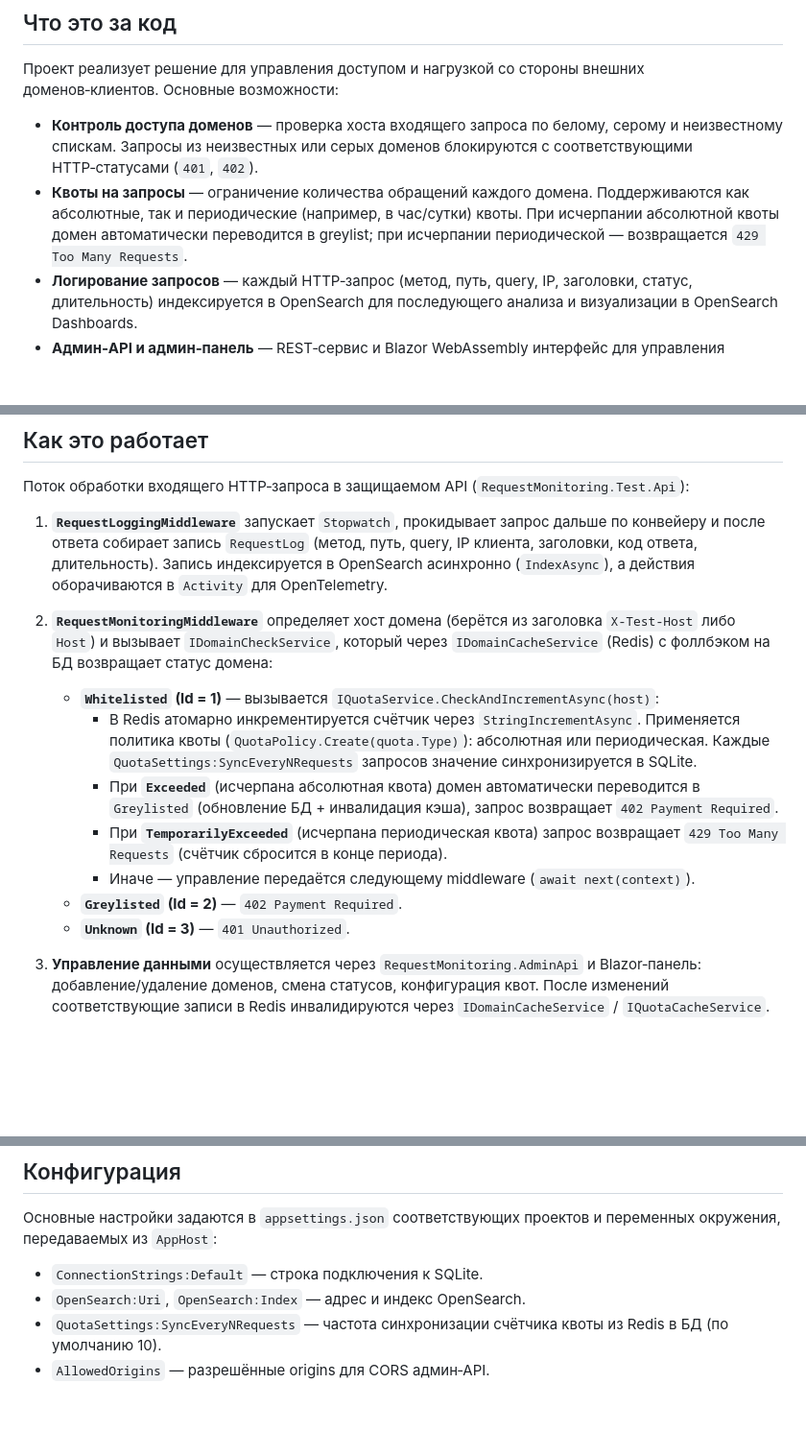
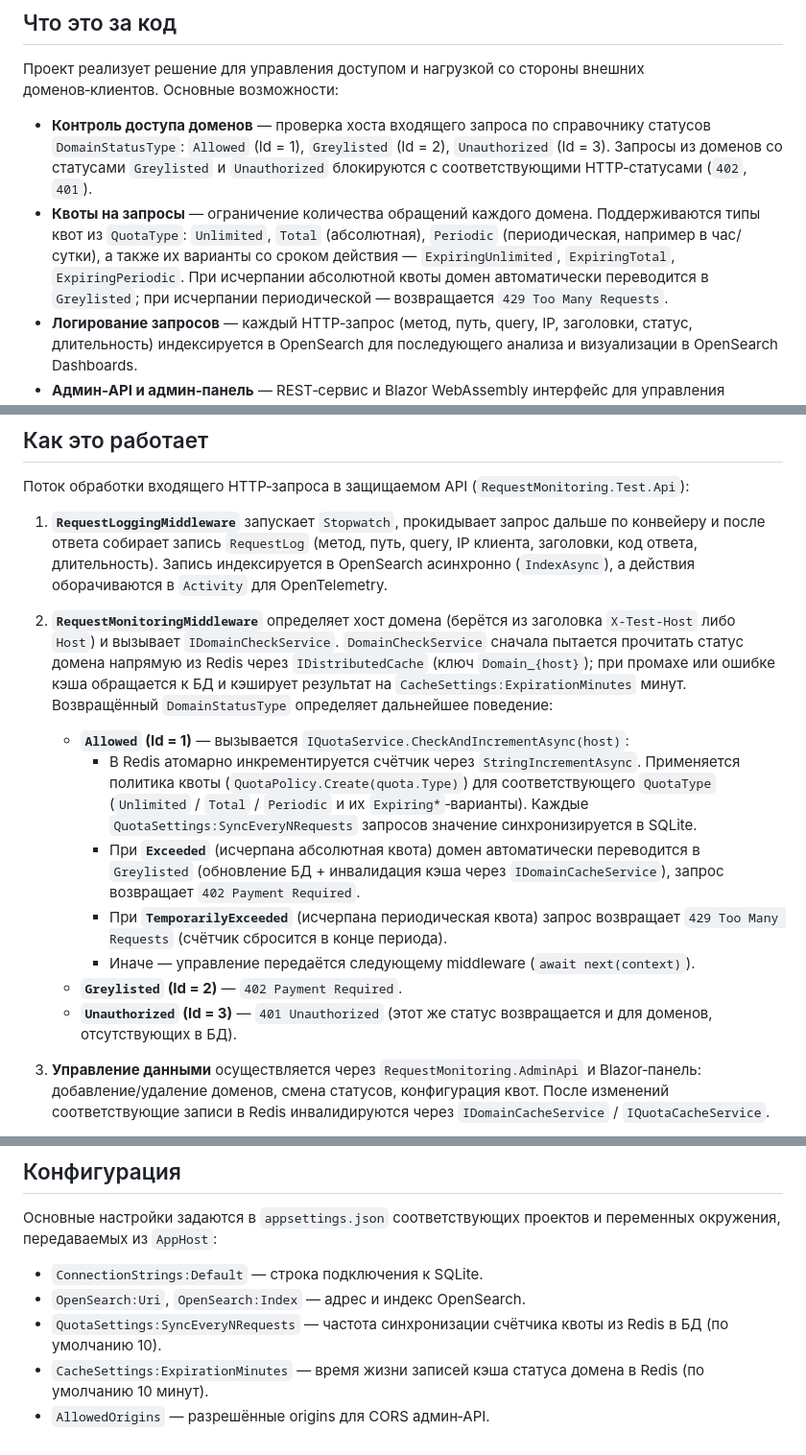
Before and after one commit to razzzenya/RequestsMonitoringMiddleware, a Markdown page: README.md, 3 parts joined by grey strips. Shown at 96% size. Drawn GitHub-style; blank space fills up the shorter version.

Commit message:
Address README review feedback: actual status names, quota types, cache flow
Agent-Logs-Url: https://github.com/razzzenya/RequestsMonitoringMiddleware/sessions/f9e2e164-6c93-4be8-a74d-79ee5627d4f8

Co-authored-by: alxmcs <70561974+alxmcs@users.noreply.github.com>

```diff
--- a/README.md
+++ b/README.md
@@ -6,8 +6,8 @@
 
 Проект реализует решение для управления доступом и нагрузкой со стороны внешних доменов‑клиентов. Основные возможности:
 
-- **Контроль доступа доменов** — проверка хоста входящего запроса по белому, серому и неизвестному спискам. Запросы из неизвестных или серых доменов блокируются с соответствующими HTTP‑статусами (`401`, `402`).
-- **Квоты на запросы** — ограничение количества обращений каждого домена. Поддерживаются как абсолютные, так и периодические (например, в час/сутки) квоты. При исчерпании абсолютной квоты домен автоматически переводится в greylist; при исчерпании периодической — возвращается `429 Too Many Requests`.
+- **Контроль доступа доменов** — проверка хоста входящего запроса по справочнику статусов `DomainStatusType`: `Allowed` (Id = 1), `Greylisted` (Id = 2), `Unauthorized` (Id = 3). Запросы из доменов со статусами `Greylisted` и `Unauthorized` блокируются с соответствующими HTTP‑статусами (`402`, `401`).
+- **Квоты на запросы** — ограничение количества обращений каждого домена. Поддерживаются типы квот из `QuotaType`: `Unlimited`, `Total` (абсолютная), `Periodic` (периодическая, например в час/сутки), а также их варианты со сроком действия — `ExpiringUnlimited`, `ExpiringTotal`, `ExpiringPeriodic`. При исчерпании абсолютной квоты домен автоматически переводится в `Greylisted`; при исчерпании периодической — возвращается `429 Too Many Requests`.
 - **Логирование запросов** — каждый HTTP‑запрос (метод, путь, query, IP, заголовки, статус, длительность) индексируется в OpenSearch для последующего анализа и визуализации в OpenSearch Dashboards.
 - **Админ‑API и админ‑панель** — REST‑сервис и Blazor WebAssembly интерфейс для управления списком доменов, статусами и квотами.
 - **Наблюдаемость (observability)** — интеграция с OpenTelemetry: трассировки операций middleware (`RequestMonitoring.DomainCheck`, `RequestMonitoring.RequestLogging`), метрики ASP.NET Core, Runtime и Process.
@@ -46,14 +46,14 @@
 
 1. **`RequestLoggingMiddleware`** запускает `Stopwatch`, прокидывает запрос дальше по конвейеру и после ответа собирает запись `RequestLog` (метод, путь, query, IP клиента, заголовки, код ответа, длительность). Запись индексируется в OpenSearch асинхронно (`IndexAsync`), а действия оборачиваются в `Activity` для OpenTelemetry.
 
-2. **`RequestMonitoringMiddleware`** определяет хост домена (берётся из заголовка `X-Test-Host` либо `Host`) и вызывает `IDomainCheckService`, который через `IDomainCacheService` (Redis) с фоллбэком на БД возвращает статус домена:
-   - **`Whitelisted` (Id = 1)** — вызывается `IQuotaService.CheckAndIncrementAsync(host)`:
-     - В Redis атомарно инкрементируется счётчик через `StringIncrementAsync`. Применяется политика квоты (`QuotaPolicy.Create(quota.Type)`): абсолютная или периодическая. Каждые `QuotaSettings:SyncEveryNRequests` запросов значение синхронизируется в SQLite.
-     - При **`Exceeded`** (исчерпана абсолютная квота) домен автоматически переводится в `Greylisted` (обновление БД + инвалидация кэша), запрос возвращает `402 Payment Required`.
+2. **`RequestMonitoringMiddleware`** определяет хост домена (берётся из заголовка `X-Test-Host` либо `Host`) и вызывает `IDomainCheckService`. `DomainCheckService` сначала пытается прочитать статус домена напрямую из Redis через `IDistributedCache` (ключ `Domain_{host}`); при промахе или ошибке кэша обращается к БД и кэширует результат на `CacheSettings:ExpirationMinutes` минут. Возвращённый `DomainStatusType` определяет дальнейшее поведение:
+   - **`Allowed` (Id = 1)** — вызывается `IQuotaService.CheckAndIncrementAsync(host)`:
+     - В Redis атомарно инкрементируется счётчик через `StringIncrementAsync`. Применяется политика квоты (`QuotaPolicy.Create(quota.Type)`) для соответствующего `QuotaType` (`Unlimited` / `Total` / `Periodic` и их `Expiring*`‑варианты). Каждые `QuotaSettings:SyncEveryNRequests` запросов значение синхронизируется в SQLite.
+     - При **`Exceeded`** (исчерпана абсолютная квота) домен автоматически переводится в `Greylisted` (обновление БД + инвалидация кэша через `IDomainCacheService`), запрос возвращает `402 Payment Required`.
      - При **`TemporarilyExceeded`** (исчерпана периодическая квота) запрос возвращает `429 Too Many Requests` (счётчик сбросится в конце периода).
      - Иначе — управление передаётся следующему middleware (`await next(context)`).
    - **`Greylisted` (Id = 2)** — `402 Payment Required`.
-   - **`Unknown` (Id = 3)** — `401 Unauthorized`.
+   - **`Unauthorized` (Id = 3)** — `401 Unauthorized` (этот же статус возвращается и для доменов, отсутствующих в БД).
 
 3. **Управление данными** осуществляется через `RequestMonitoring.AdminApi` и Blazor‑панель: добавление/удаление доменов, смена статусов, конфигурация квот. После изменений соответствующие записи в Redis инвалидируются через `IDomainCacheService` / `IQuotaCacheService`.
 
@@ -91,4 +91,5 @@ dotnet test
 - `ConnectionStrings:Default` — строка подключения к SQLite.
 - `OpenSearch:Uri`, `OpenSearch:Index` — адрес и индекс OpenSearch.
 - `QuotaSettings:SyncEveryNRequests` — частота синхронизации счётчика квоты из Redis в БД (по умолчанию 10).
+- `CacheSettings:ExpirationMinutes` — время жизни записей кэша статуса домена в Redis (по умолчанию 10 минут).
 - `AllowedOrigins` — разрешённые origins для CORS админ‑API.
```
